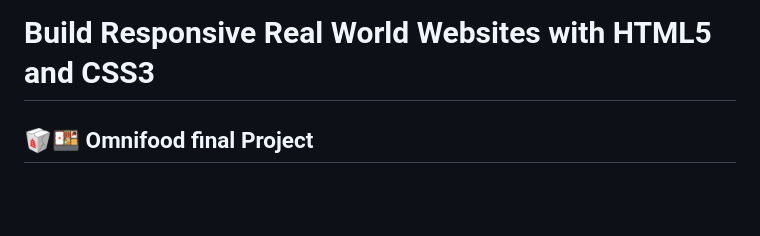
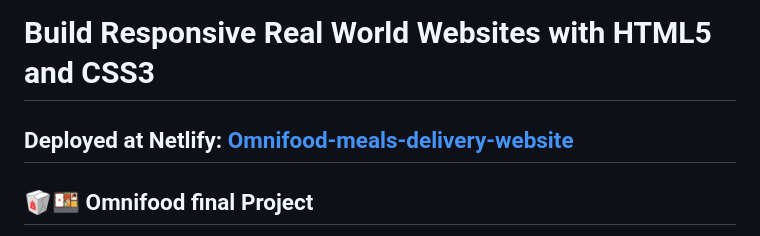
Before and after one commit to yanliu1111/Omnifood-website-frontend-development-project, a Markdown page: README.md, the part around the change. Rendered like a GitHub page; blank space fills up the shorter version.

Commit message:
docs: delopy website at netlify

```diff
--- a/README.md
+++ b/README.md
@@ -1,4 +1,6 @@
 # Build Responsive Real World Websites with HTML5 and CSS3
+
+## Deployed at Netlify: [Omnifood-meals-delivery-website](https://meals-delivery-e7fac1.netlify.app/)
 
 ## 🥡🍱 Omnifood final Project
 
```
